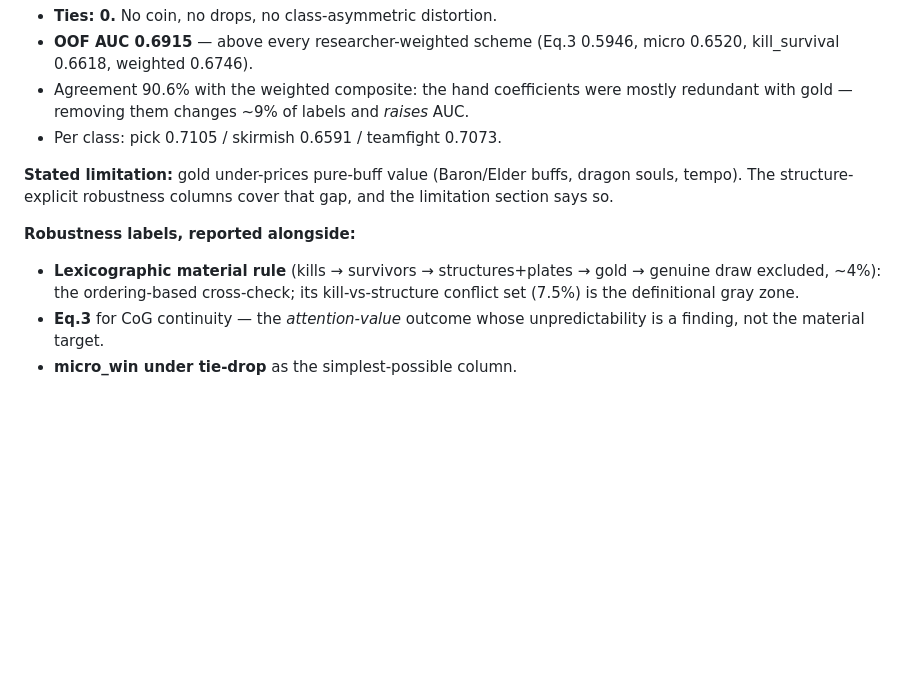
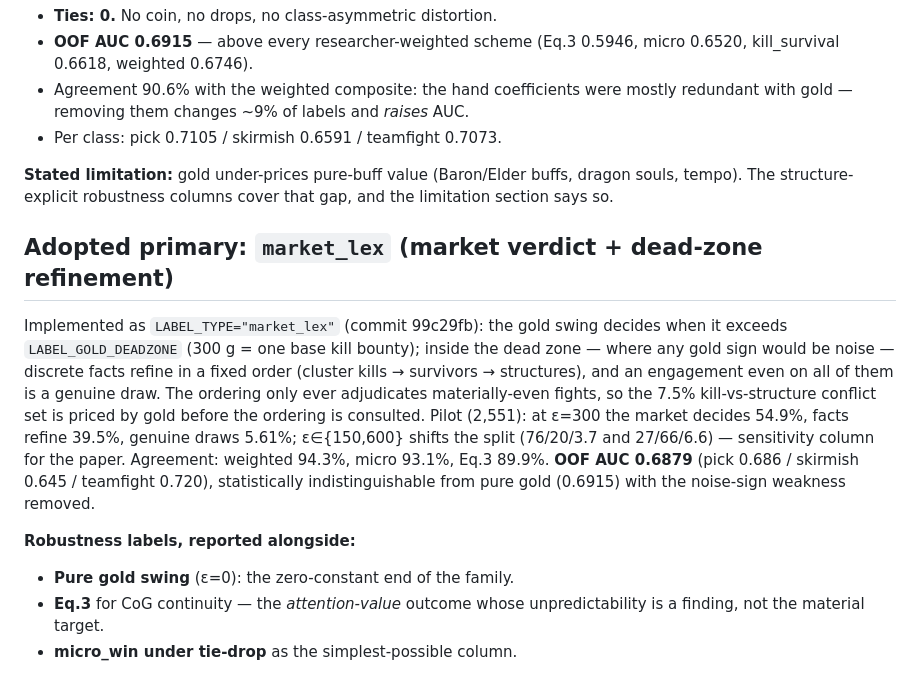
Before and after one commit to Lunecid/LOL_teamfight_Lab, a Markdown page: docs/ENGAGEMENT_WINNER_DEFINITION.md, the part around the change. GitHub-like rendering; blank space fills up the shorter version.

Commit message:
Adopt market_lex as primary; pilot numbers recorded

```diff
--- a/docs/ENGAGEMENT_WINNER_DEFINITION.md
+++ b/docs/ENGAGEMENT_WINNER_DEFINITION.md
@@ -124,11 +124,25 @@ Measured on the pilot (2,551 engagements):
 buffs, dragon souls, tempo). The structure-explicit robustness columns
 cover that gap, and the limitation section says so.
 
+## Adopted primary: `market_lex` (market verdict + dead-zone refinement)
+
+Implemented as `LABEL_TYPE="market_lex"` (commit 99c29fb): the gold swing
+decides when it exceeds `LABEL_GOLD_DEADZONE` (300 g = one base kill
+bounty); inside the dead zone — where any gold sign would be noise —
+discrete facts refine in a fixed order (cluster kills → survivors →
+structures), and an engagement even on all of them is a genuine draw. The
+ordering only ever adjudicates materially-even fights, so the 7.5%
+kill-vs-structure conflict set is priced by gold before the ordering is
+consulted. Pilot (2,551): at ε=300 the market decides 54.9%, facts refine
+39.5%, genuine draws 5.61%; ε∈{150,600} shifts the split (76/20/3.7 and
+27/66/6.6) — sensitivity column for the paper. Agreement: weighted 94.3%,
+micro 93.1%, Eq.3 89.9%. **OOF AUC 0.6879** (pick 0.686 / skirmish 0.645 /
+teamfight 0.720), statistically indistinguishable from pure gold (0.6915)
+with the noise-sign weakness removed.
+
 **Robustness labels, reported alongside:**
 
-- **Lexicographic material rule** (kills → survivors → structures+plates →
-  gold → genuine draw excluded, ~4%): the ordering-based cross-check; its
-  kill-vs-structure conflict set (7.5%) is the definitional gray zone.
+- **Pure gold swing** (ε=0): the zero-constant end of the family.
 - **Eq.3** for CoG continuity — the *attention-value* outcome whose
   unpredictability is a finding, not the material target.
 - **micro_win under tie-drop** as the simplest-possible column.
```
